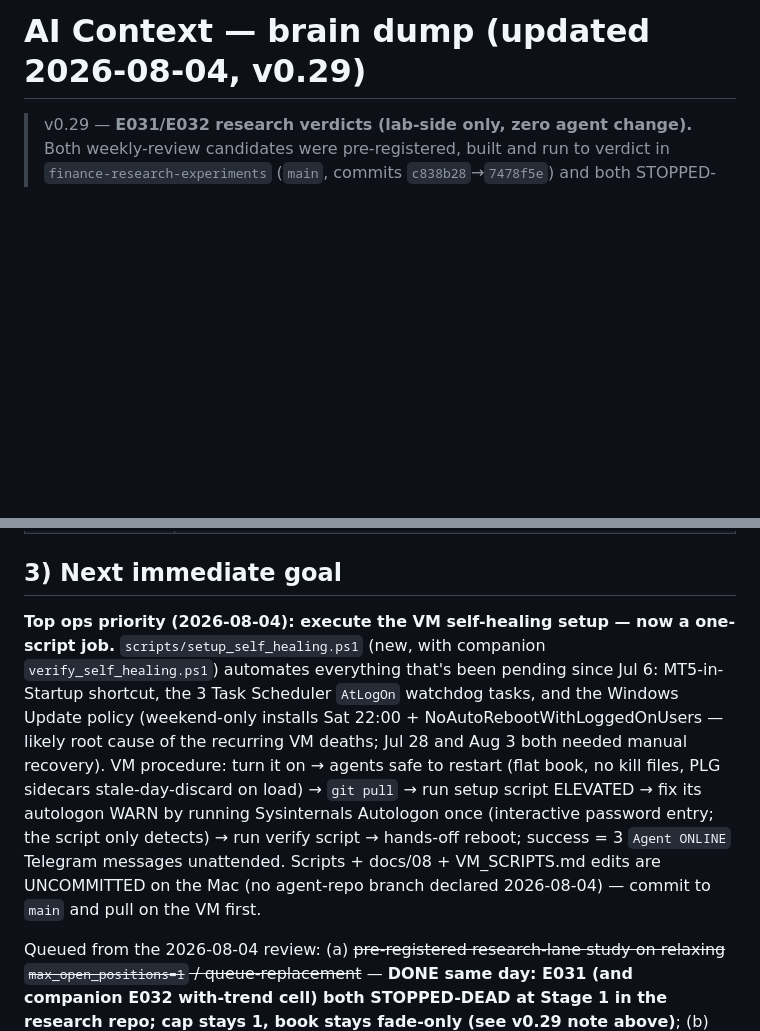
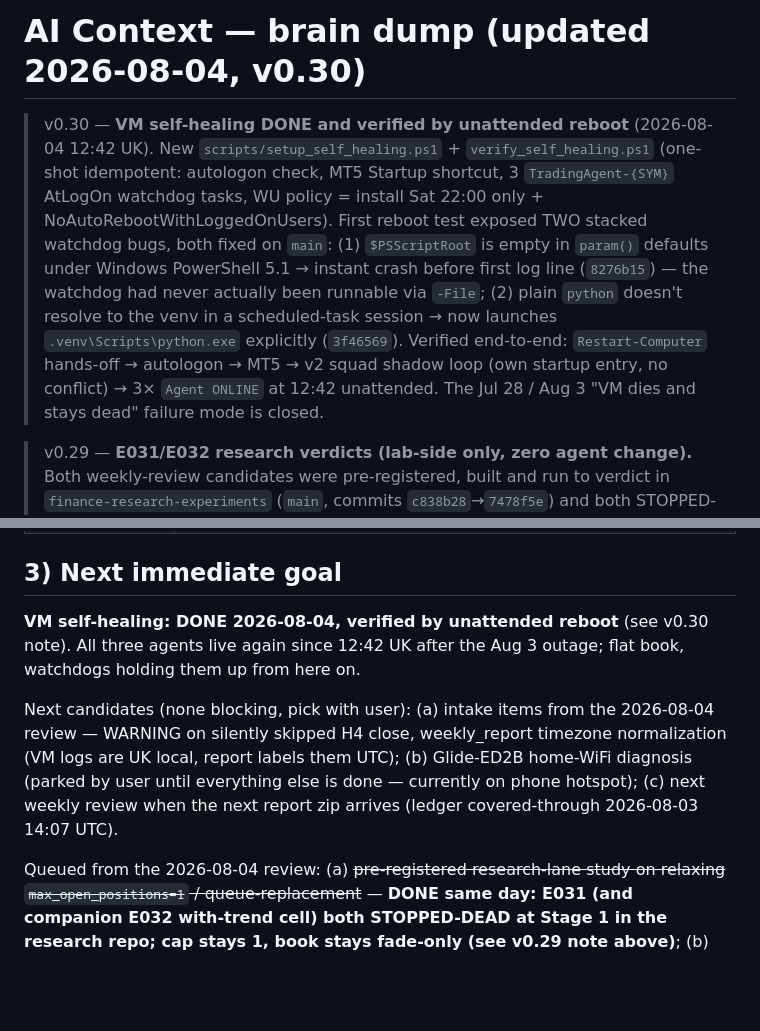
Before and after one commit to TheFinix13/Trading_AI_model, a Markdown page: ai_context.md, 2 parts joined by grey strips. Drawn GitHub-style; blank space fills up the shorter version.

Commit message:
ai_context v0.30: VM self-healing done + verified by unattended reboot; next-goal section rewritten
3x Agent ONLINE unattended at 12:42 UK after Restart-Computer. Records
the two stacked watchdog bugs fixed today (PS 5.1 $PSScriptRoot in
param() default; venv python resolution in scheduled-task sessions).

```diff
--- a/ai_context.md
+++ b/ai_context.md
@@ -1,4 +1,20 @@
-# AI Context — brain dump (updated 2026-08-04, v0.29)
+# AI Context — brain dump (updated 2026-08-04, v0.30)
+
+> v0.30 — **VM self-healing DONE and verified by unattended reboot**
+> (2026-08-04 12:42 UK). New `scripts/setup_self_healing.ps1` +
+> `verify_self_healing.ps1` (one-shot idempotent: autologon check, MT5
+> Startup shortcut, 3 `TradingAgent-{SYM}` AtLogOn watchdog tasks,
+> WU policy = install Sat 22:00 only + NoAutoRebootWithLoggedOnUsers).
+> First reboot test exposed TWO stacked watchdog bugs, both fixed on
+> `main`: (1) `$PSScriptRoot` is empty in `param()` defaults under
+> Windows PowerShell 5.1 → instant crash before first log line
+> (`8276b15`) — the watchdog had never actually been runnable via
+> `-File`; (2) plain `python` doesn't resolve to the venv in a
+> scheduled-task session → now launches `.venv\Scripts\python.exe`
+> explicitly (`3f46569`). Verified end-to-end: `Restart-Computer`
+> hands-off → autologon → MT5 → v2 squad shadow loop (own startup
+> entry, no conflict) → 3× `Agent ONLINE` at 12:42 unattended. The
+> Jul 28 / Aug 3 "VM dies and stays dead" failure mode is closed.
 
 > v0.29 — **E031/E032 research verdicts (lab-side only, zero agent
 > change).** Both weekly-review candidates were pre-registered, built
@@ -289,21 +305,17 @@ untouched.
 
 ## 3) Next immediate goal
 
-**Top ops priority (2026-08-04): execute the VM self-healing setup —
-now a one-script job.** `scripts/setup_self_healing.ps1` (new, with
-companion `verify_self_healing.ps1`) automates everything that's been
-pending since Jul 6: MT5-in-Startup shortcut, the 3 Task Scheduler
-`AtLogOn` watchdog tasks, and the Windows Update policy (weekend-only
-installs Sat 22:00 + NoAutoRebootWithLoggedOnUsers — likely root cause
-of the recurring VM deaths; Jul 28 and Aug 3 both needed manual
-recovery). VM procedure: turn it on → agents safe to restart (flat
-book, no kill files, PLG sidecars stale-day-discard on load) →
-`git pull` → run setup script ELEVATED → fix its autologon WARN by
-running Sysinternals Autologon once (interactive password entry; the
-script only detects) → run verify script → hands-off reboot; success =
-3 `Agent ONLINE` Telegram messages unattended. Scripts + docs/08 +
-VM_SCRIPTS.md edits are UNCOMMITTED on the Mac (no agent-repo branch
-declared 2026-08-04) — commit to `main` and pull on the VM first.
+**VM self-healing: DONE 2026-08-04, verified by unattended reboot**
+(see v0.30 note). All three agents live again since 12:42 UK after the
+Aug 3 outage; flat book, watchdogs holding them up from here on.
+
+Next candidates (none blocking, pick with user): (a) intake items from
+the 2026-08-04 review — WARNING on silently skipped H4 close,
+weekly_report timezone normalization (VM logs are UK local, report
+labels them UTC); (b) Glide-ED2B home-WiFi diagnosis (parked by user
+until everything else is done — currently on phone hotspot); (c) next
+weekly review when the next report zip arrives (ledger covered-through
+2026-08-03 14:07 UTC).
 
 Queued from the 2026-08-04 review: (a) ~~pre-registered research-lane
 study on relaxing `max_open_positions=1` / queue-replacement~~ —
```
